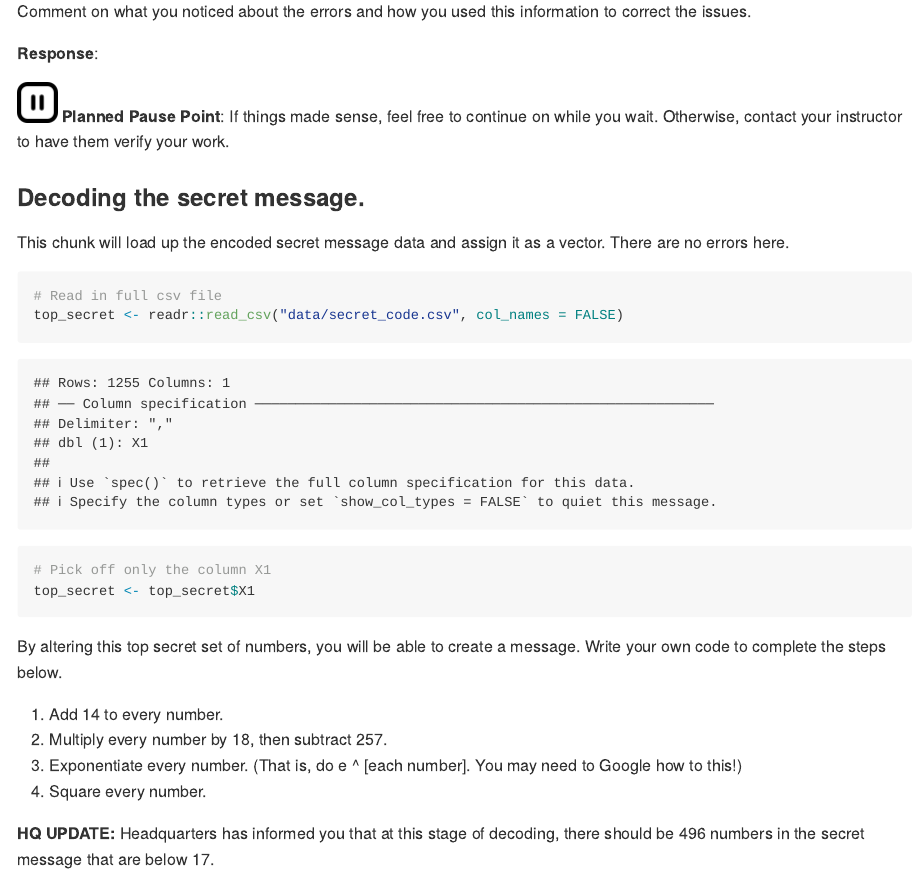
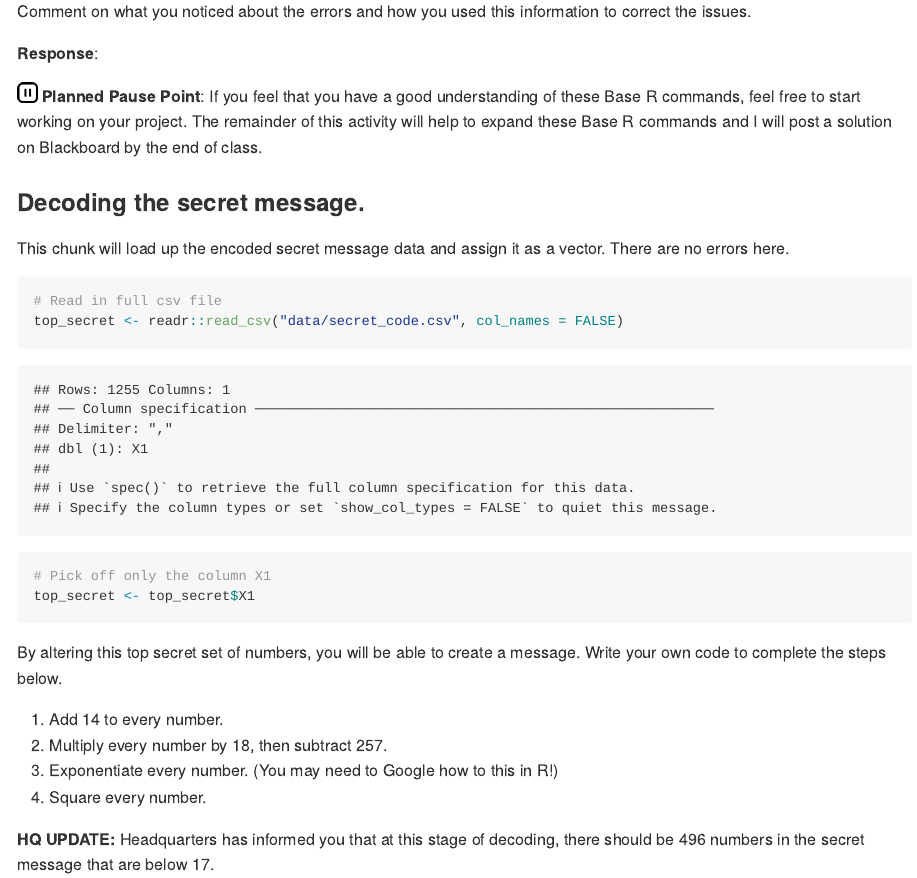
Before and after one commit to wrightsu/activity03-r-intro, an R Markdown document (activity03-r-intro.Rmd): the page in a window 1100 px wide, from 2010 px down. Rendered offline with R 4.5, knitr and Pandoc, with nearby package versions; some code elsewhere in the file could not run offline; long lines of code are wrapped.

Commit message:
Update for W22.

````diff
--- a/activity03-r-intro.Rmd
+++ b/activity03-r-intro.Rmd
@@ -87,7 +87,8 @@ Comment on what you noticed about the errors and how you used this information t
 
 
 
-![](README-img/noun_pause.png) **Planned Pause Point**: If things made sense, feel free to continue on while you wait. Otherwise, contact your instructor to have them verify your work.
+
+<img src="README-img/noun_pause.png" alt="pause" width = "20"/> <b>Planned Pause Point</b>: If you feel that you have a good understanding of these Base R commands, feel free to start working on your project. The remainder of this activity will help to expand these Base R commands and I will post a solution on Blackboard by the end of class.
 
 
 ### Decoding the secret message.
@@ -108,7 +109,7 @@ Write your own code to complete the steps below.
 
 1. Add 14 to every number.
 2. Multiply every number by 18, then subtract 257.
-3. Exponentiate every number.  (That is, do e ^ [each number]. You may need to Google how to this!)
+3. Exponentiate every number.  (You may need to Google how to this in R!)
 4. Square every number.
 
 ```{r}
````
Also changed, not shown: README.md.
